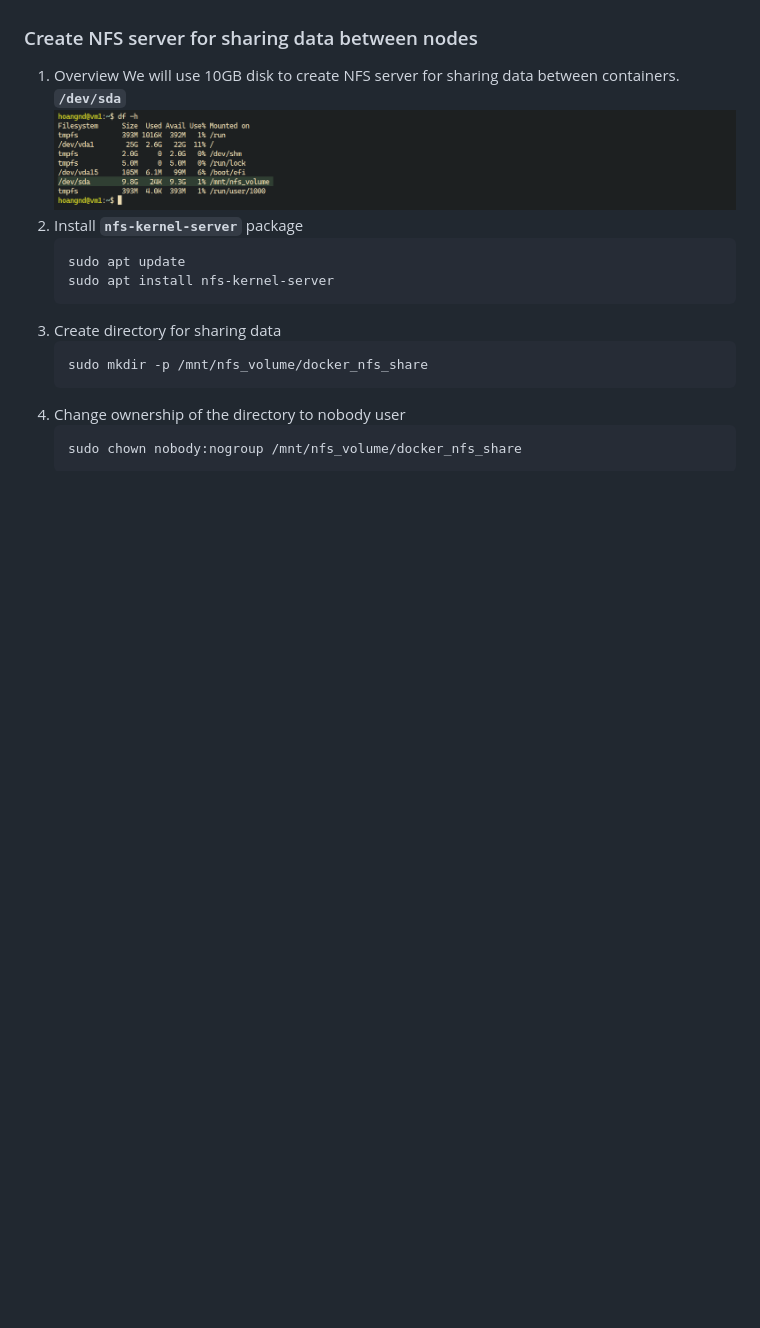
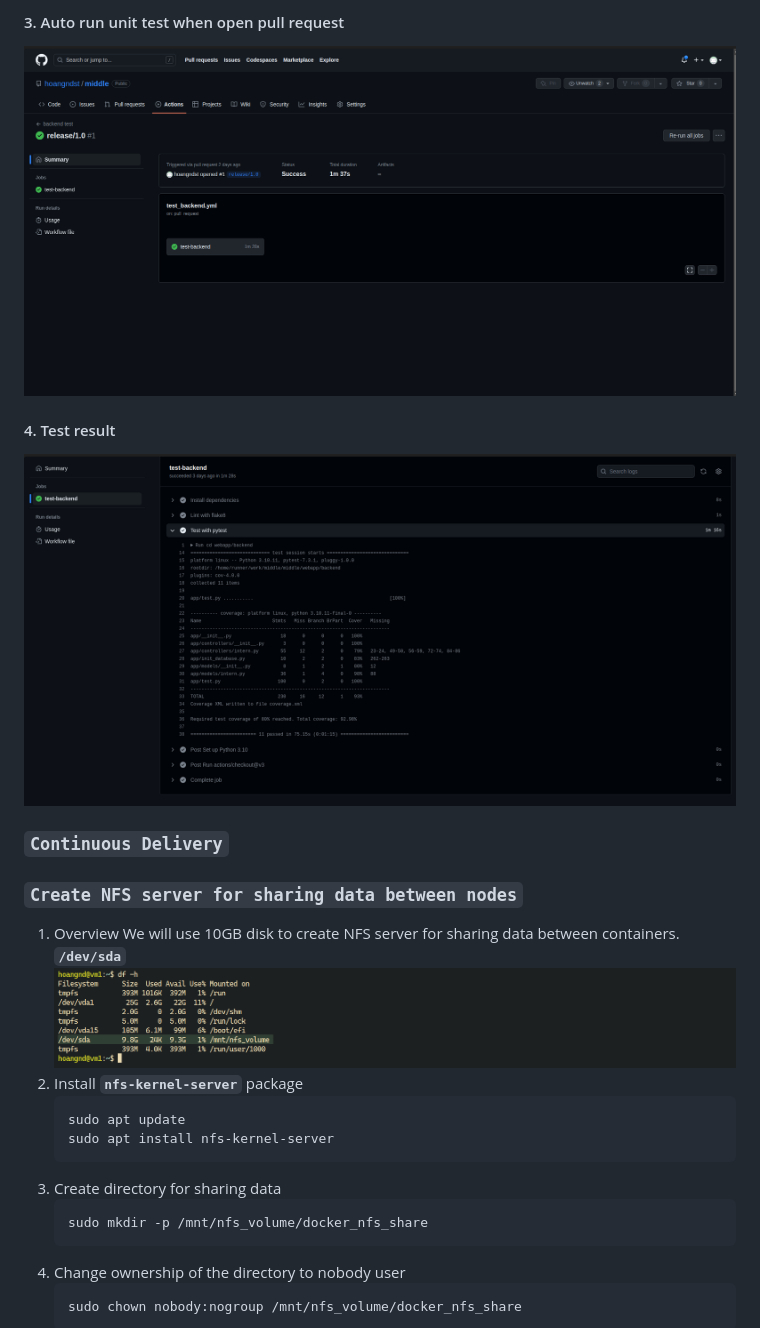
Before and after one commit to hoangndst/middle, a Markdown page: README.md, the part around the change printed below. Drawn GitHub-style; pictures changed too: assets/ci_open_pr.png (added), assets/ci_test_result.png (added); blank space fills up the shorter version.

```diff
--- a/README.md
+++ b/README.md
@@ -67,6 +46,17 @@
 
+#### 3. Auto run unit test when open pull request
+  <div align="center">
+    <img src="./assets/ci_open_pr.png" width="1000" />
+  </div>
 
-### Create NFS server for sharing data between nodes
+#### 4. Test result
+  <div align="center">
+    <img src="./assets/ci_test_result.png" width="1000" />
+  </div>
+
+### **`Continuous Delivery`**
+
+### **`Create NFS server for sharing data between nodes`**
 1. Overview
 We will use 10GB disk to create NFS server for sharing data between containers. **`/dev/sda`**
     <div align="center">
```
Also changed, not shown: other parts of README.md (+46 -86 lines), assets/ci_push_master.png (added), assets/docker_history_backend.png (added), assets/docker_history_frontend.png (added), 14 other files.
